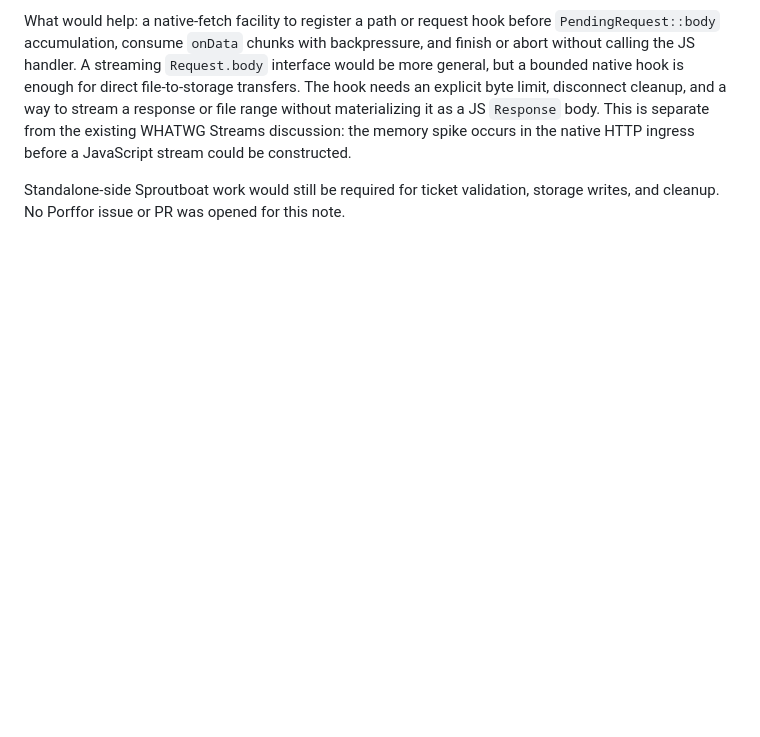
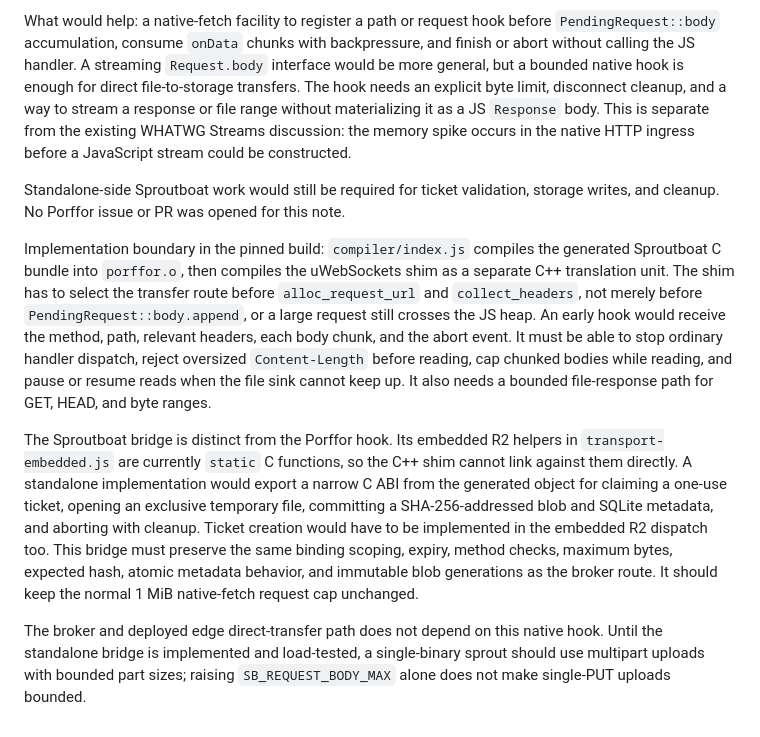
Before and after one commit to baronunread/sproutboat, a Markdown page: patches/UPSTREAM.md, the part around the change. GitHub-like rendering; blank space fills up the shorter version.

Commit message:
docs: detail standalone streaming transfer boundary

```diff
--- a/patches/UPSTREAM.md
+++ b/patches/UPSTREAM.md
@@ -466,3 +466,30 @@ before a JavaScript stream could be constructed.
 
 Standalone-side Sproutboat work would still be required for ticket validation,
 storage writes, and cleanup. No Porffor issue or PR was opened for this note.
+
+Implementation boundary in the pinned build: `compiler/index.js` compiles the
+generated Sproutboat C bundle into `porffor.o`, then compiles the uWebSockets
+shim as a separate C++ translation unit. The shim has to select the transfer
+route before `alloc_request_url` and `collect_headers`, not merely before
+`PendingRequest::body.append`, or a large request still crosses the JS heap.
+An early hook would receive the method, path, relevant headers, each body
+chunk, and the abort event. It must be able to stop ordinary handler dispatch,
+reject oversized `Content-Length` before reading, cap chunked bodies while
+reading, and pause or resume reads when the file sink cannot keep up. It also
+needs a bounded file-response path for GET, HEAD, and byte ranges.
+
+The Sproutboat bridge is distinct from the Porffor hook. Its embedded R2
+helpers in `transport-embedded.js` are currently `static` C functions, so the
+C++ shim cannot link against them directly. A standalone implementation would
+export a narrow C ABI from the generated object for claiming a one-use ticket,
+opening an exclusive temporary file, committing a SHA-256-addressed blob and
+SQLite metadata, and aborting with cleanup. Ticket creation would have to be
+implemented in the embedded R2 dispatch too. This bridge must preserve the
+same binding scoping, expiry, method checks, maximum bytes, expected hash,
+atomic metadata behavior, and immutable blob generations as the broker route.
+It should keep the normal 1 MiB native-fetch request cap unchanged.
+
+The broker and deployed edge direct-transfer path does not depend on this
+native hook. Until the standalone bridge is implemented and load-tested, a
+single-binary sprout should use multipart uploads with bounded part sizes;
+raising `SB_REQUEST_BODY_MAX` alone does not make single-PUT uploads bounded.
```
